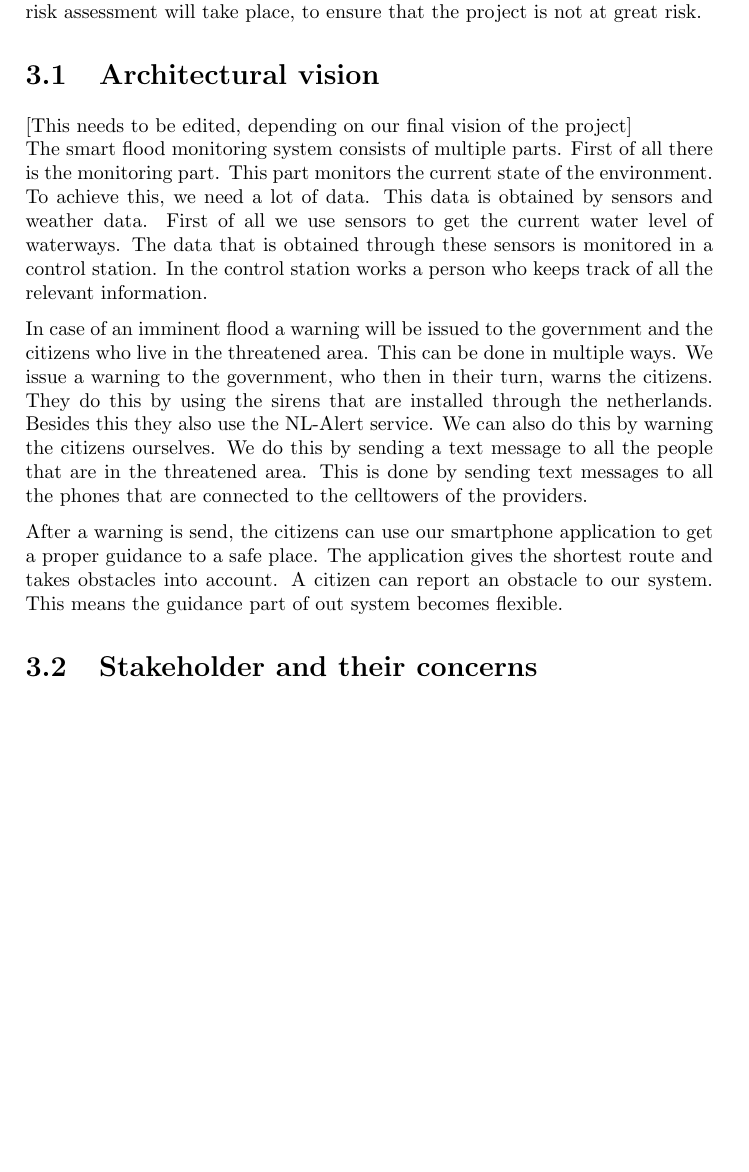
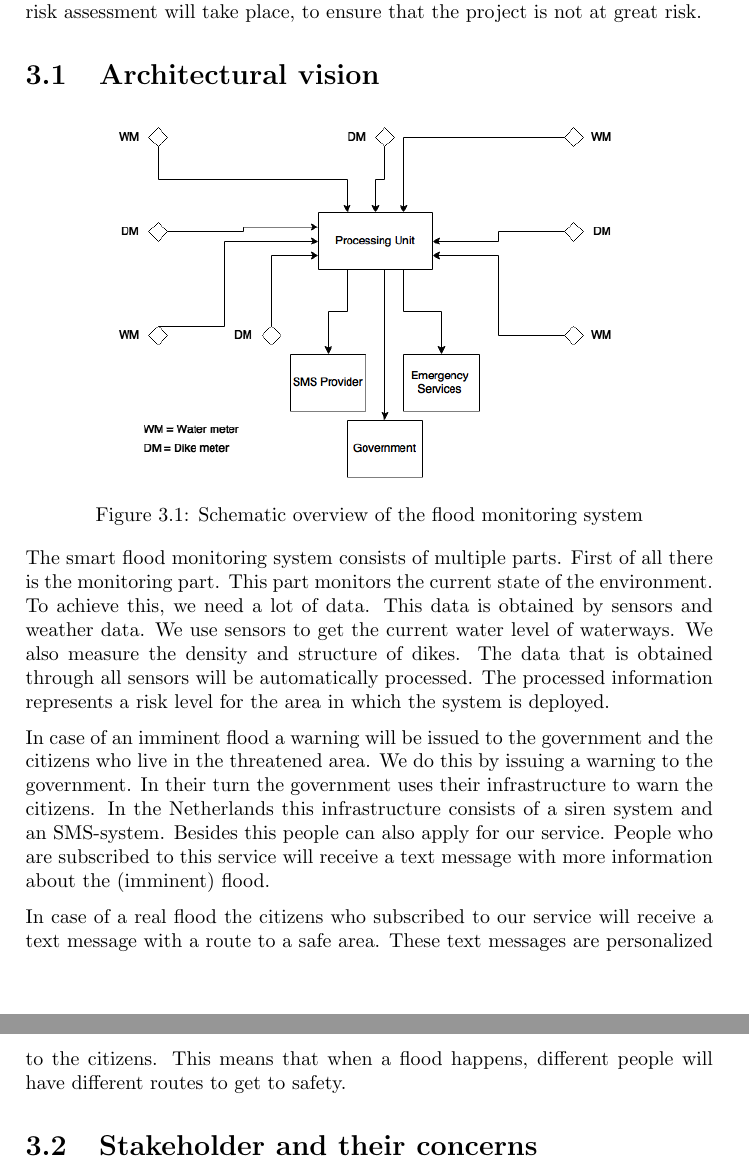
Before and after one commit to jeroenbrandsma/SA3, a LaTeX document (report.tex, which reads 3-requirements/architecturalvision.tex): part of page 9 of 24 before the commit and two parts of pages 9 and 10 of 25 after it, the two joined at a grey line, cut so that both start at the same text, the shorter picture padded with empty space. Compiled offline with pdfLaTeX.

Commit message:
Updated architectural vision

```diff
--- a/3-requirements/architecturalvision.tex
+++ b/3-requirements/architecturalvision.tex
@@ -1,8 +1,16 @@
 %!TEX root = ../report.tex
 \section{Architectural vision}
-[This needs to be edited, depending on our final vision of the project]\\
-The smart flood monitoring system consists of multiple parts. First of all there is the monitoring part. This part monitors the current state of the environment. To achieve this, we need a lot of data. This data is obtained by sensors and weather data. First of all we use sensors to get the current water level of waterways. The data that is obtained through these sensors is monitored in a control station. In the control station works a person who keeps track of all the relevant information.
 
-In case of an imminent flood a warning will be issued to the government and the citizens who live in the threatened area. This can be done in multiple ways. We issue a warning to the government, who then in their turn, warns the citizens. They do this by using the sirens that are installed through the netherlands. Besides this they also use the NL-Alert service. We can also do this by warning the citizens ourselves. We do this by sending a text message to all the people that are in the threatened area. This is done by sending text messages to all the phones that are connected to the celltowers of the providers.
+\begin{figure}[h]
+\centering
+\includegraphics[width=90mm]{images/architecturalVision.png}
+\caption{Schematic overview of the flood monitoring system}
+\label{fig:architectural-vision}
+\end{figure}
 
-After a warning is send, the citizens can use our smartphone application to get a proper guidance to a safe place. The application gives the shortest route and takes obstacles into account. A citizen can report an obstacle to our system. This means the guidance part of out system becomes flexible.
+The smart flood monitoring system consists of multiple parts. First of all there is the monitoring part. This part monitors the current state of the environment. To achieve this, we need a lot of data. This data is obtained by sensors and weather data. We use sensors to get the current water level of waterways. We also measure the density and structure of dikes. The data that is obtained through all sensors will be automatically processed. The processed information represents a risk level for the area in which the system is deployed.
+
+In case of an imminent flood a warning will be issued to the government and the citizens who live in the threatened area. We do this by issuing a warning to the government. In their turn the government uses their infrastructure to warn the citizens. In the Netherlands this infrastructure consists of a siren system and an SMS-system. Besides this people can also apply for our service. People who are subscribed to this service will receive a text message with more information about the (imminent) flood.
+
+In case of a real flood the citizens who subscribed to our service will receive a text message with a route to a safe area. These text messages are personalized to the citizens. This means that when a flood happens, different people will have different routes to get to safety.
+%http://www.waterforum.net/Artikel/PrintArtikel.aspx?ID=9132
```
Also changed, not shown: images/architecturalVision.png (added).
